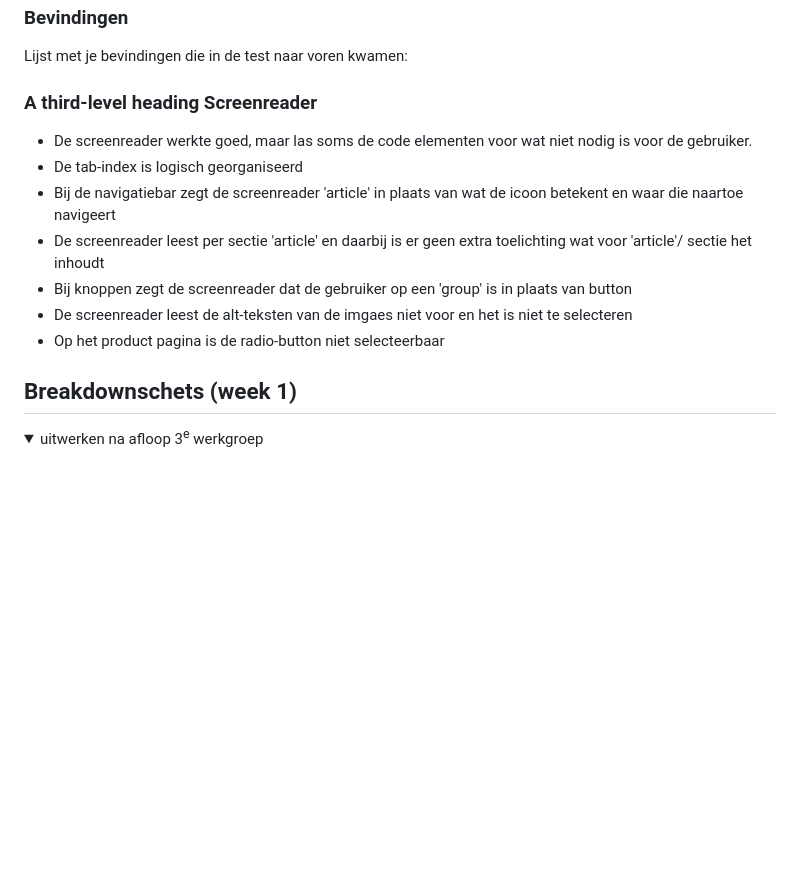
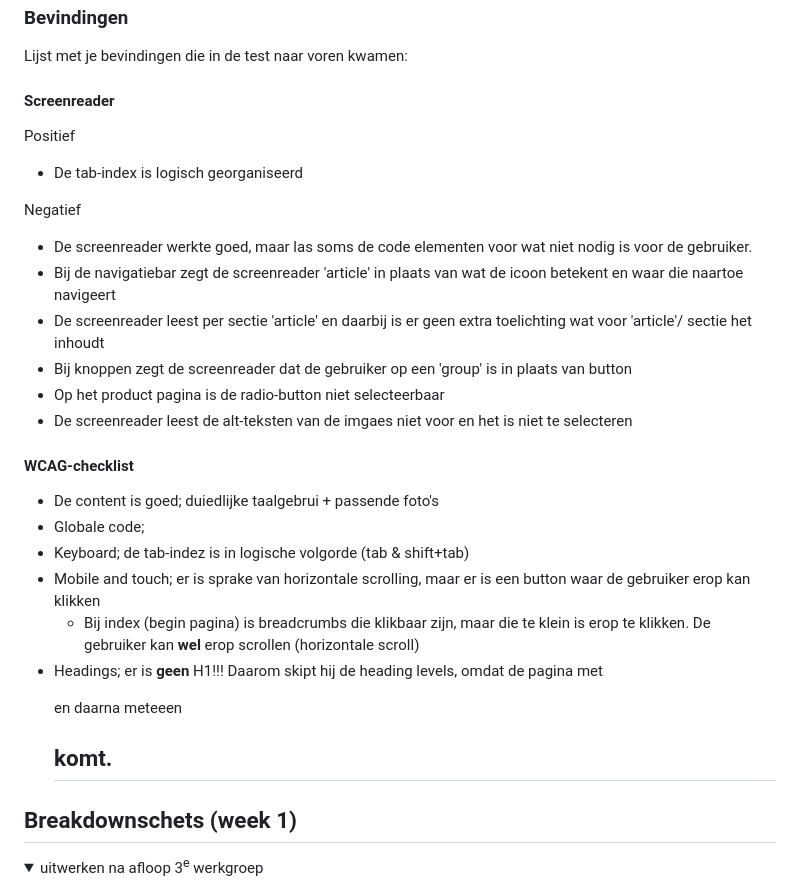
Before and after one commit to kimhelina/FvD, a Markdown page: README.md, the part around the change. Rendered like a GitHub page; folded sections open; blank space fills up the shorter version.

```diff
--- a/README.md
+++ b/README.md
@@ -63,16 +63,29 @@ hier de naam van de pagina
 
 Lijst met je bevindingen die in de test naar voren kwamen:
 
-### A third-level heading Screenreader
+#### Screenreader
+
+Positief
+
+- De tab-index is logisch georganiseerd
+
+Negatief
 
 - De screenreader werkte goed, maar las soms de code elementen voor wat niet nodig is voor de gebruiker.
-- De tab-index is logisch georganiseerd
 - Bij de navigatiebar zegt de screenreader 'article' in plaats van wat de icoon betekent en waar die naartoe navigeert
 - De screenreader leest per sectie 'article' en daarbij is er geen extra toelichting wat voor 'article'/ sectie het inhoudt
 - Bij knoppen zegt de screenreader dat de gebruiker op een 'group' is in plaats van button
+- Op het product pagina is de radio-button niet selecteerbaar
 - De screenreader leest de alt-teksten van de imgaes niet voor en het is niet te selecteren
-- Op het product pagina is de radio-button niet selecteerbaar
 
+#### WCAG-checklist
+
+- De content is goed; duiedlijke taalgebrui + passende foto's
+- Globale code;
+- Keyboard; de tab-indez is in logische volgorde (tab & shift+tab)
+- Mobile and touch; er is sprake van horizontale scrolling, maar er is een button waar de gebruiker erop kan klikken
+  - Bij index (begin pagina) is breadcrumbs die klikbaar zijn, maar die te klein is erop te klikken. De gebruiker kan **wel** erop scrollen (horizontale scroll)
+- Headings; er is **geen** H1!!! Daarom skipt hij de heading levels, omdat de pagina met <p> en daarna meteeen <h2> komt.
 </details>
 
 ## Breakdownschets (week 1)
```
